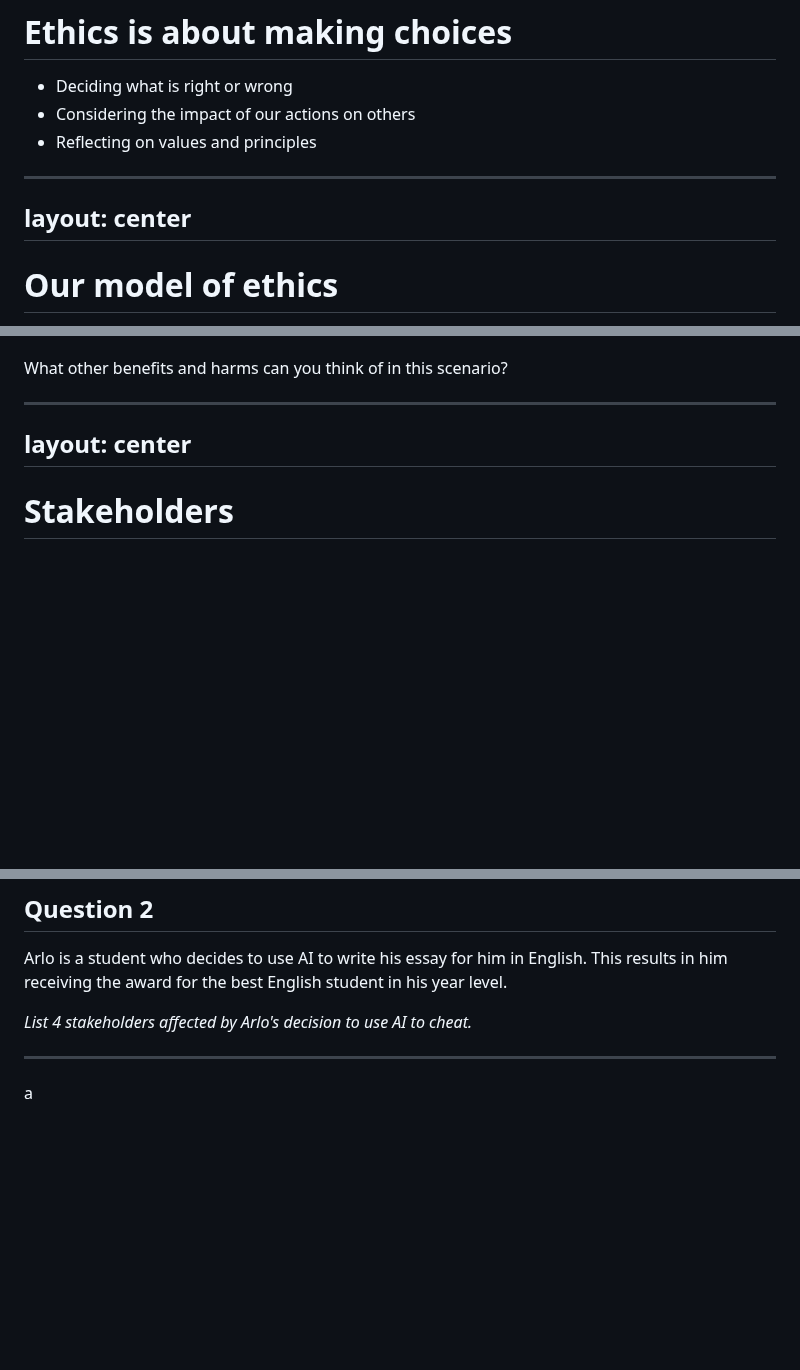
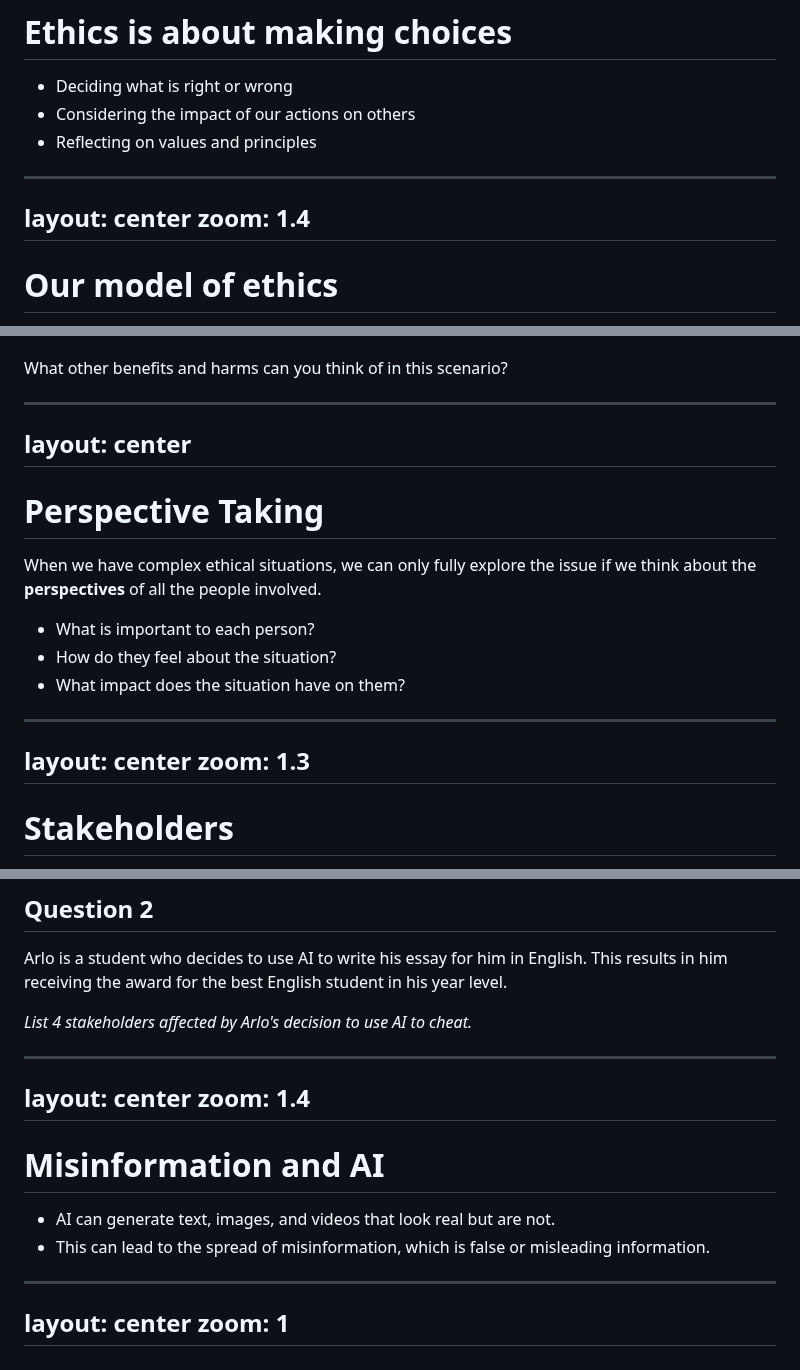
Before and after one commit to mrmatho/7dt-slides, a Markdown page: pages/ai-4.md, 3 parts joined by grey strips. Rendered like a GitHub page; blank space fills up the shorter version.

```diff
--- a/pages/ai-4.md
+++ b/pages/ai-4.md
@@ -56,6 +56,7 @@ zoom: 1.3
 
 ---
 layout: center
+zoom: 1.4
 ---
 
 # Our model of ethics
@@ -126,6 +127,19 @@ What other benefits and harms can you think of in this scenario?
 layout: center
 ---
 
+# Perspective Taking
+
+When we have complex ethical situations, we can only fully explore the issue if we think about the **perspectives** of all the people involved.
+
+- What is important to each person?
+- How do they feel about the situation?
+- What impact does the situation have on them?
+
+---
+layout: center
+zoom: 1.3
+---
+
 # Stakeholders
 
 You might have noticed that the people who experienced harm were not the same as those who experienced benefit. Anyone affected by an action is called a **stakeholder**.
@@ -158,5 +172,18 @@ Arlo is a student who decides to use AI to write his essay for him in English. T
 
 
 ---
+layout: center
+zoom: 1.4
+---
 
-a
+# Misinformation and AI
+
+- AI can generate text, images, and videos that look real but are not.
+- This can lead to the spread of misinformation, which is false or misleading information.
+
+---
+layout: center
+zoom: 1
+---
+
+<Youtube id="lwQmAABncVo" width=600 height=400 />
```
